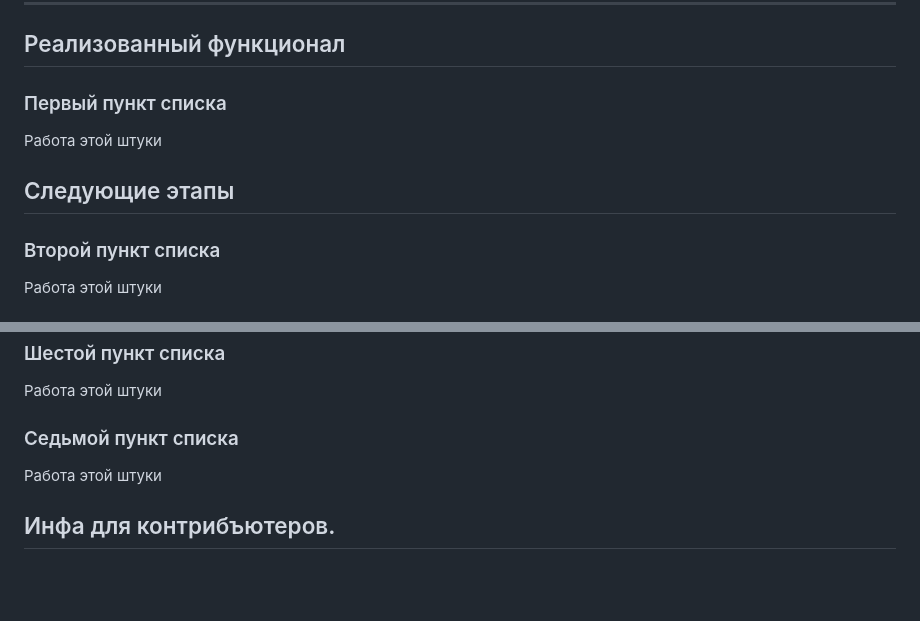
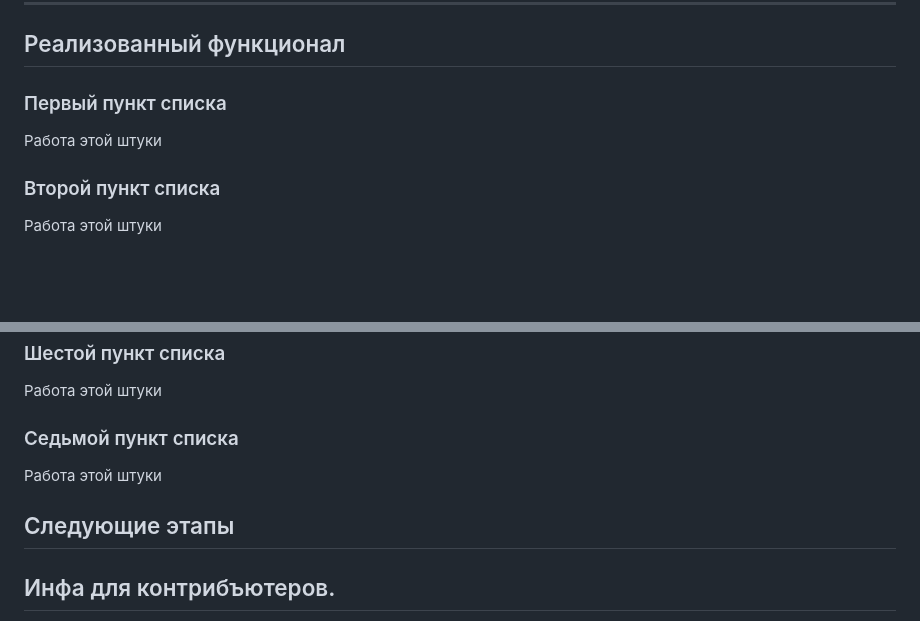
Before and after one commit to Dasadno/StillCode, a Markdown page: README.md, 2 parts joined by grey strips. Drawn GitHub-style; blank space fills up the shorter version.

```diff
--- a/README.md
+++ b/README.md
@@ -31,8 +31,6 @@
 
 Работа этой штуки
 
-## Следующие этапы
-
 ### Второй пункт списка
 
 Работа этой штуки
@@ -57,6 +55,8 @@
 
 Работа этой штуки
 
+## Следующие этапы
+
 ## Инфа для контрибъютеров.
 
 - Не пул реквестить в мейн
```
